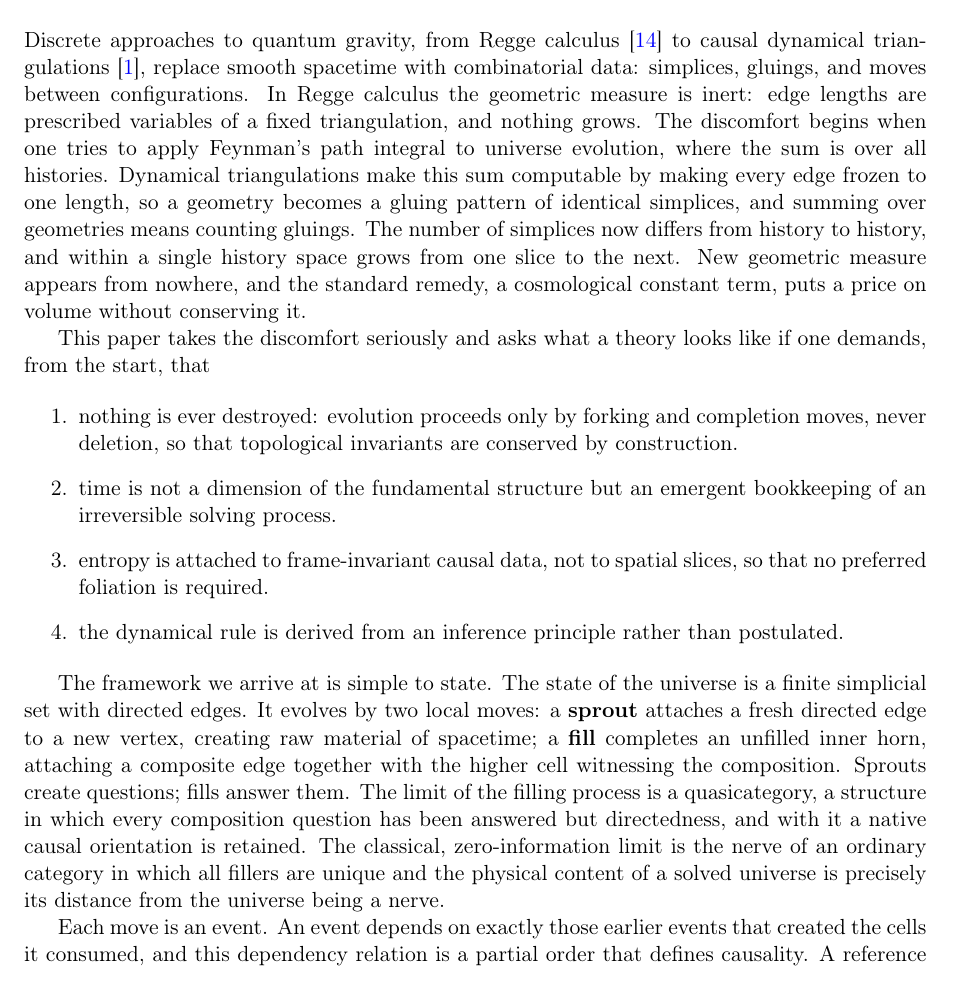
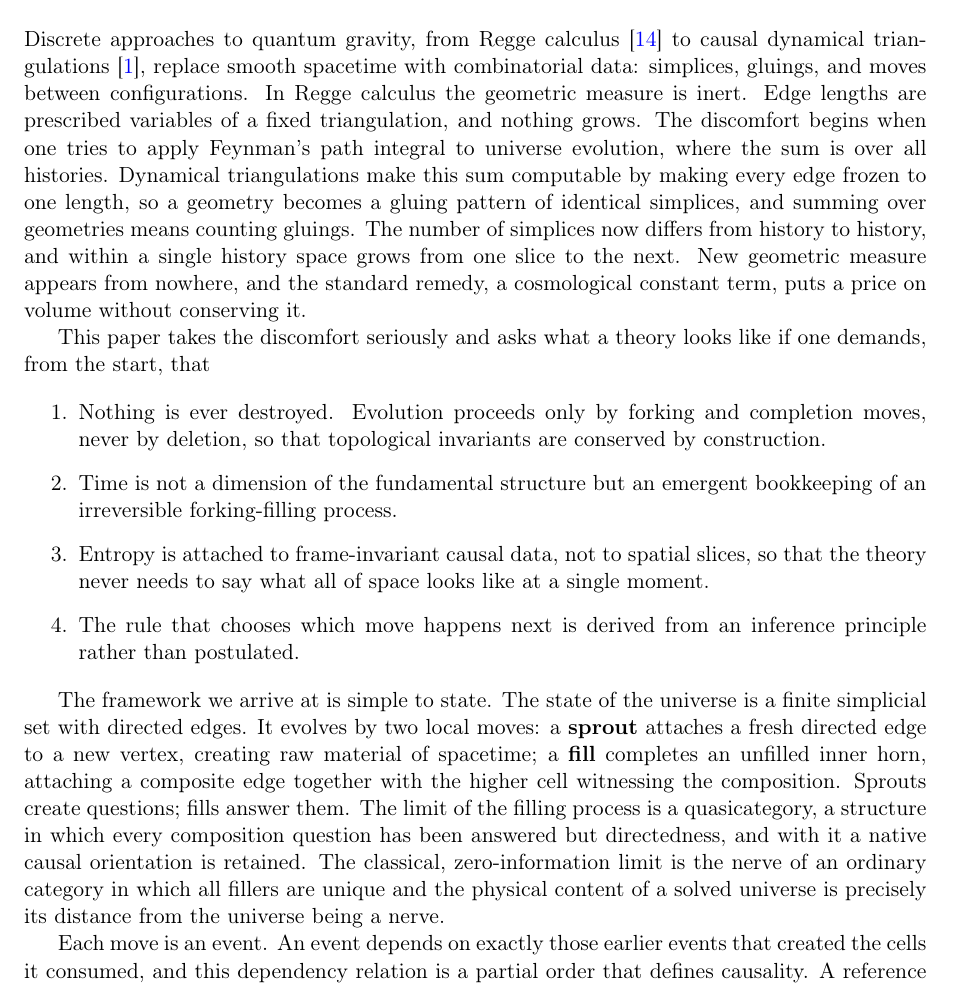
Before and after one commit to ixaxaar/spacetime, a LaTeX paper (main.tex, which reads src/introduction.tex): part of page 2 of 11, cut so that both start at the same text. Compiled offline with pdfLaTeX.

Commit message:
fix the intro

```diff
--- a/src/introduction.tex
+++ b/src/introduction.tex
@@ -5,7 +5,7 @@ Discrete approaches to quantum gravity, from Regge calculus
 \citep{regge1961} to causal dynamical triangulations
 \citep{ambjorn2012cdt}, replace smooth spacetime with combinatorial data:
 simplices, gluings, and moves between configurations.
-In Regge calculus the geometric measure is inert: edge lengths are
+In Regge calculus the geometric measure is inert. Edge lengths are
 prescribed variables of a fixed triangulation, and nothing grows. The
 discomfort begins when one tries to apply Feynman's path integral to universe
 evolution, where the sum is over all histories. Dynamical triangulations
@@ -21,15 +21,16 @@ This paper takes the discomfort seriously and asks what a theory looks like if
 one demands, from the start, that
 
 \begin{enumerate}
-  \item nothing is ever destroyed: evolution proceeds only by forking
-        and completion moves, never deletion, so that topological
+  \item Nothing is ever destroyed. Evolution proceeds only by forking
+        and completion moves, never by deletion, so that topological
         invariants are conserved by construction.
-  \item time is not a dimension of the fundamental structure but an emergent
-        bookkeeping of an irreversible solving process. % are we REALLY solving anything? or is it just a process of filling in missing data? use a better word
-  \item entropy is attached to frame-invariant causal data, not to spatial
-        slices, so that no preferred foliation is required. % wtf is foliation? use a better word or put the meaning literally, or omit it altogether
-  \item the dynamical rule is derived from an inference principle
-        rather than postulated. % dynamical rules of what?
+  \item Time is not a dimension of the fundamental structure but an emergent
+        bookkeeping of an irreversible forking-filling process.
+  \item Entropy is attached to frame-invariant causal data, not to spatial
+        slices, so that the theory never needs to say what all of space
+        looks like at a single moment.
+  \item The rule that chooses which move happens next is derived from an
+        inference principle rather than postulated.
 \end{enumerate}
 
 The framework we arrive at is simple to state. The state of the universe is a
```
